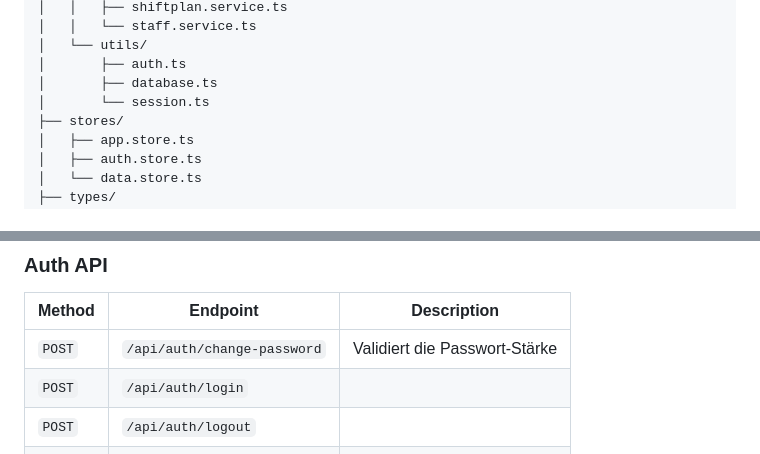
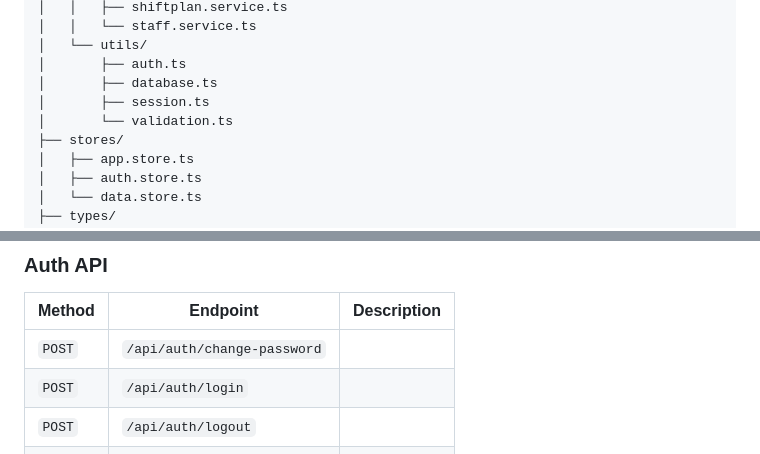
Before and after one commit to Eric-Schubert/Shiftplan, a Markdown page: README.md, 2 parts joined by grey strips. Drawn GitHub-style.

Commit message:
docs: auto-update README [skip ci]

```diff
--- a/README.md
+++ b/README.md
@@ -140,7 +140,8 @@ schichtplaner/
 │   └── utils/
 │       ├── auth.ts
 │       ├── database.ts
-│       └── session.ts
+│       ├── session.ts
+│       └── validation.ts
 ├── stores/
 │   ├── app.store.ts
 │   ├── auth.store.ts
@@ -271,7 +272,7 @@ npm run dev
 
 | Method | Endpoint | Description |
 |--------|----------|-------------|
-| `POST` | `/api/auth/change-password` | Validiert die Passwort-Stärke |
+| `POST` | `/api/auth/change-password` |  |
 | `POST` | `/api/auth/login` |  |
 | `POST` | `/api/auth/logout` |  |
 | `GET` | `/api/auth/session` |  |
```
